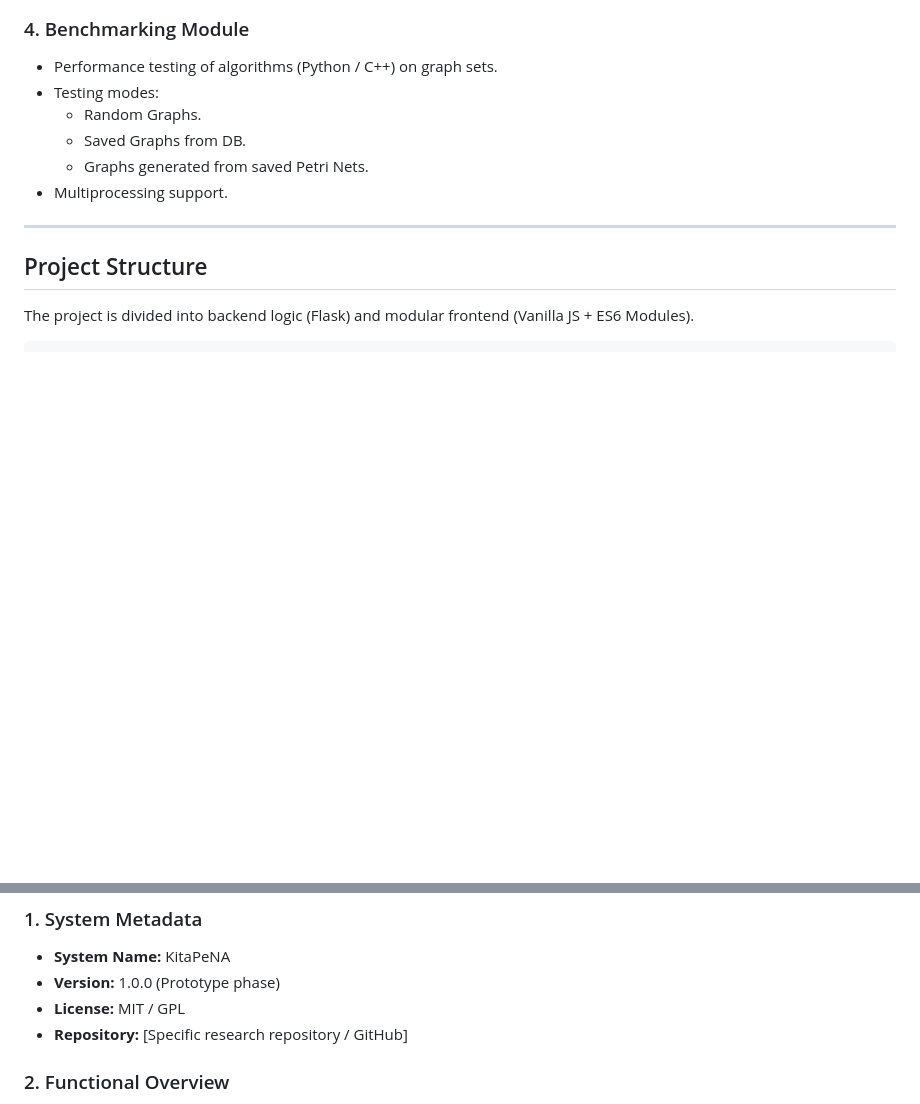
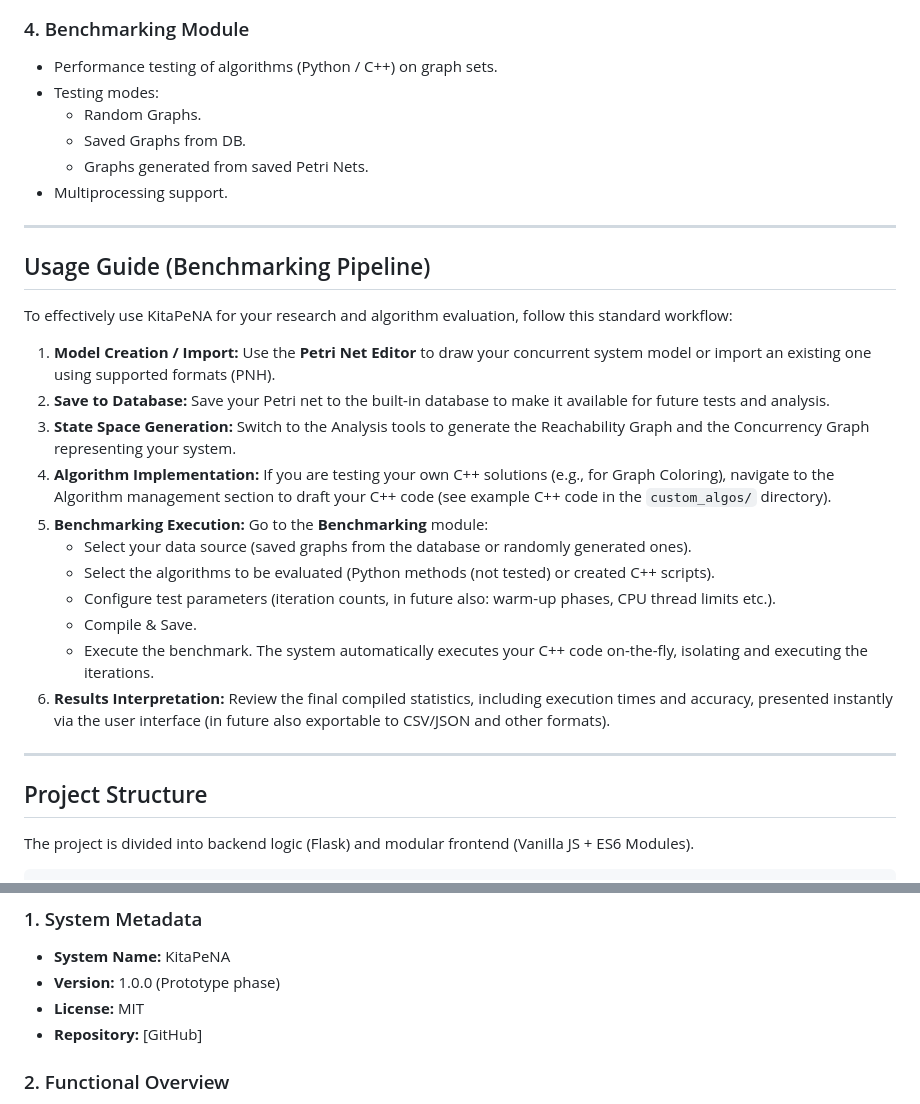
Before and after one commit to Seelf/KitaPeNA, a Markdown page: README.md, 2 parts joined by grey strips. GitHub-like rendering; blank space fills up the shorter version.

```diff
--- a/README.md
+++ b/README.md
@@ -76,6 +76,24 @@ The project is used for:
 
 ---
 
+## Usage Guide (Benchmarking Pipeline)
+
+To effectively use KitaPeNA for your research and algorithm evaluation, follow this standard workflow:
+
+1.  **Model Creation / Import:** Use the **Petri Net Editor** to draw your concurrent system model or import an existing one using supported formats (PNH).
+2.  **Save to Database:** Save your Petri net to the built-in database to make it available for future tests and analysis.
+3.  **State Space Generation:** Switch to the Analysis tools to generate the Reachability Graph and the Concurrency Graph representing your system.
+4.  **Algorithm Implementation:** If you are testing your own C++ solutions (e.g., for Graph Coloring), navigate to the Algorithm management section to draft your C++ code (see example C++ code in the `custom_algos/` directory).
+5.  **Benchmarking Execution:** Go to the **Benchmarking** module:
+    *   Select your data source (saved graphs from the database or randomly generated ones).
+    *   Select the algorithms to be evaluated (Python methods (not tested) or created C++ scripts).
+    *   Configure test parameters (iteration counts, in future also: warm-up phases, CPU thread limits etc.).
+    *   Compile & Save.
+    *   Execute the benchmark. The system automatically executes your C++ code on-the-fly, isolating and executing the iterations.
+6.  **Results Interpretation:** Review the final compiled statistics, including execution times and accuracy, presented instantly via the user interface (in future also exportable to CSV/JSON and other formats).
+
+---
+
 ## Project Structure
 
 The project is divided into backend logic (Flask) and modular frontend (Vanilla JS + ES6 Modules).
@@ -116,8 +134,8 @@ The project is divided into backend logic (Flask) and modular frontend (Vanilla
 ### 1. System Metadata
 *   **System Name:** KitaPeNA
 *   **Version:** 1.0.0 (Prototype phase)
-*   **License:** MIT / GPL
-*   **Repository:** [Specific research repository / GitHub]
+*   **License:** MIT
+*   **Repository:** [GitHub]
 
 ### 2. Functional Overview
 **Problem Statement:** Modern research on algorithms for discrete structures, graph theory, and optimization often encounters a fundamental organizational and technological barrier: the lack of standardized, deterministic evaluation mechanisms independent of hardware platforms and local toolchains. The traditional process of testing algorithms implemented in compiled languages (like C++) requires researchers to build custom shell scripts, instrument source code, and manually manage system metrics. This approach introduces an operational overhead that is difficult to quantify, deviations related to operating system specifics, and most importantly, radically limits the reproducibility of results by independent research groups.
```
